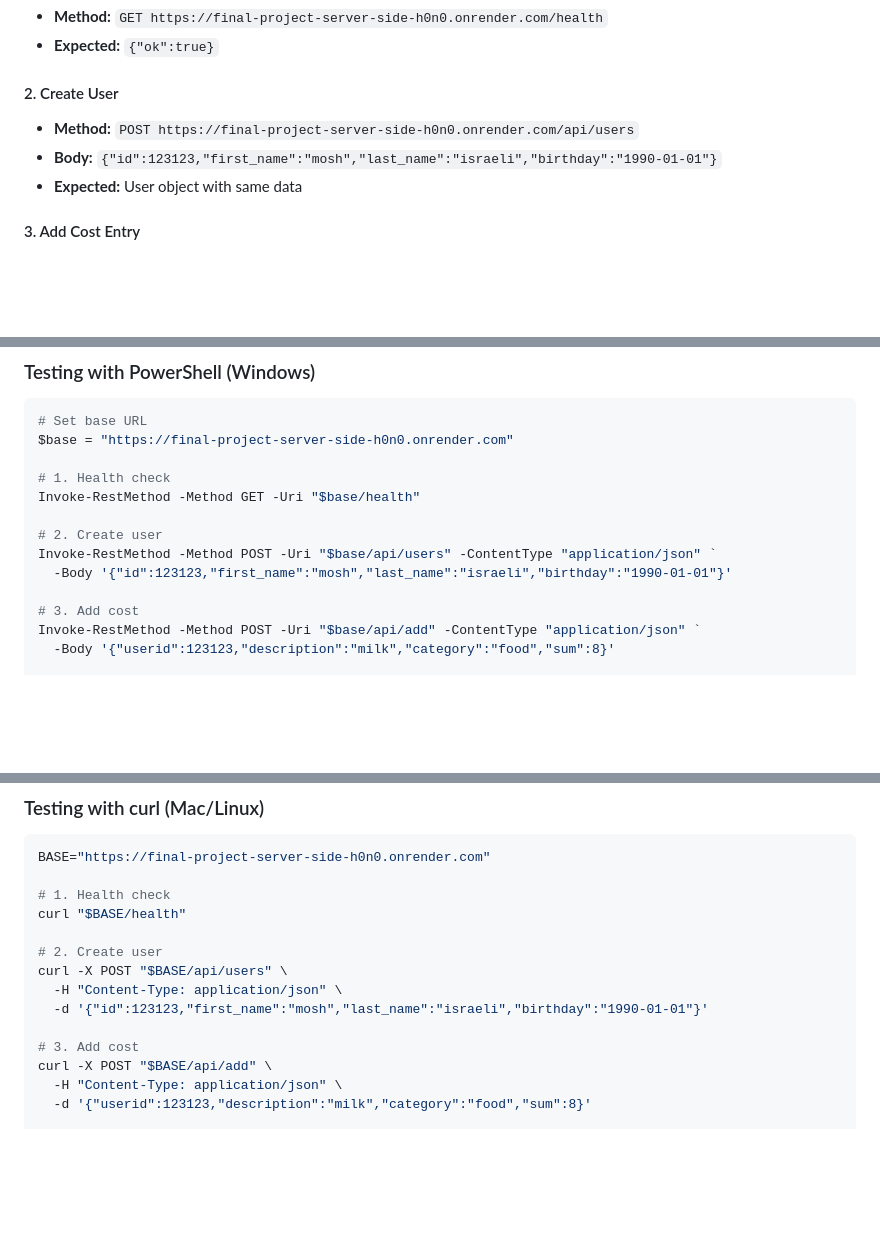
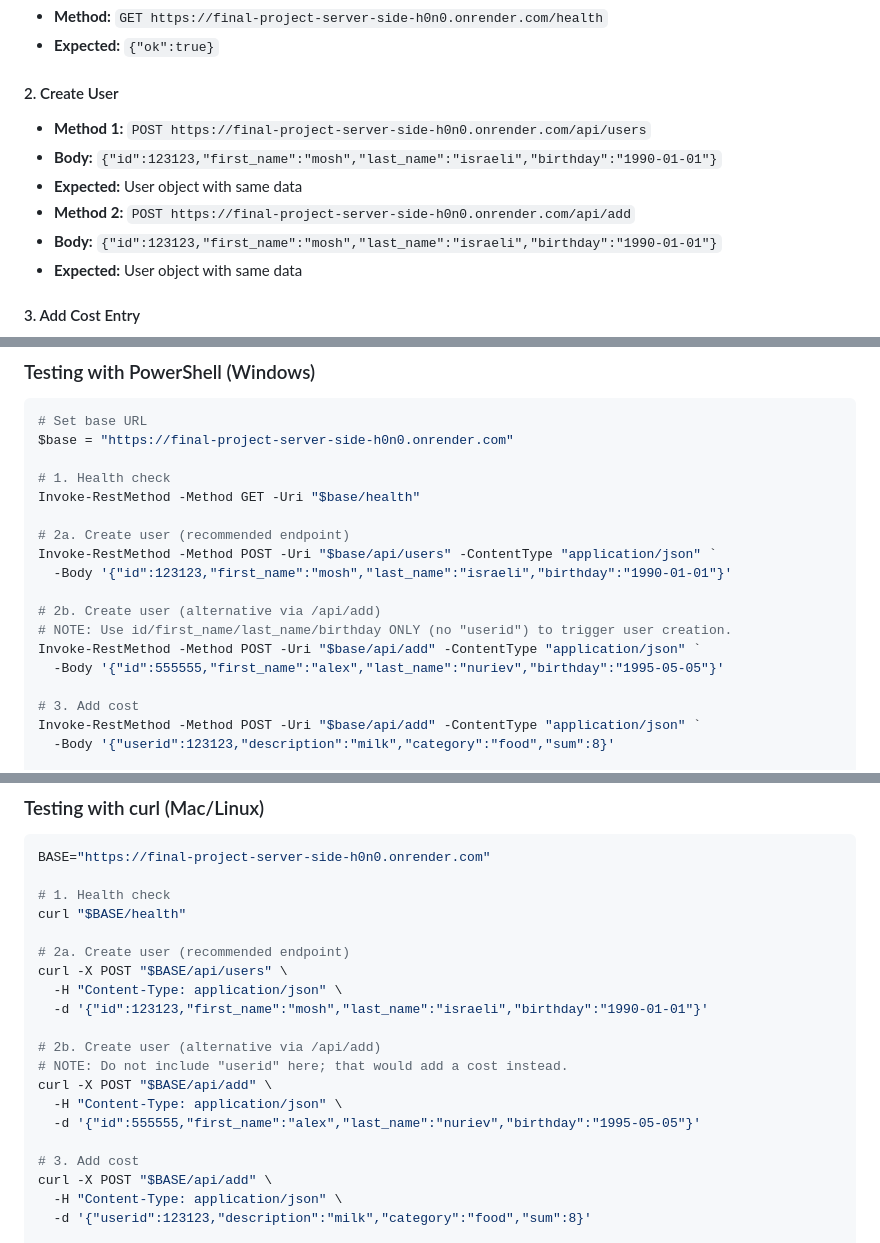
Before and after one commit to Lirhen/final_project_server_side, a Markdown page: README.md, 3 parts joined by grey strips. Rendered like a GitHub page; blank space fills up the shorter version.

```diff
--- a/README.md
+++ b/README.md
@@ -63,7 +65,10 @@ Copy and run these commands in order to test all functionality:
 - **Expected:** `{"ok":true}`
 
 #### 2. Create User
-- **Method:** `POST https://final-project-server-side-h0n0.onrender.com/api/users`
+- **Method 1:** `POST https://final-project-server-side-h0n0.onrender.com/api/users`
+- **Body:** `{"id":123123,"first_name":"mosh","last_name":"israeli","birthday":"1990-01-01"}`
+- **Expected:** User object with same data
+- **Method 2:** `POST https://final-project-server-side-h0n0.onrender.com/api/add`
 - **Body:** `{"id":123123,"first_name":"mosh","last_name":"israeli","birthday":"1990-01-01"}`
 - **Expected:** User object with same data
 
@@ -122,9 +127,14 @@ $base = "https://final-project-server-side-h0n0.onrender.com"
 # 1. Health check
 Invoke-RestMethod -Method GET -Uri "$base/health"
 
-# 2. Create user
+# 2a. Create user (recommended endpoint)
 Invoke-RestMethod -Method POST -Uri "$base/api/users" -ContentType "application/json" `
   -Body '{"id":123123,"first_name":"mosh","last_name":"israeli","birthday":"1990-01-01"}'
+
+# 2b. Create user (alternative via /api/add)
+# NOTE: Use id/first_name/last_name/birthday ONLY (no "userid") to trigger user creation.
+Invoke-RestMethod -Method POST -Uri "$base/api/add" -ContentType "application/json" `
+  -Body '{"id":555555,"first_name":"alex","last_name":"nuriev","birthday":"1995-05-05"}'
 
 # 3. Add cost
 Invoke-RestMethod -Method POST -Uri "$base/api/add" -ContentType "application/json" `
@@ -154,10 +164,16 @@ BASE="https://final-project-server-side-h0n0.onrender.com"
 # 1. Health check
 curl "$BASE/health"
 
-# 2. Create user
+# 2a. Create user (recommended endpoint)
 curl -X POST "$BASE/api/users" \
   -H "Content-Type: application/json" \
   -d '{"id":123123,"first_name":"mosh","last_name":"israeli","birthday":"1990-01-01"}'
+
+# 2b. Create user (alternative via /api/add)
+# NOTE: Do not include "userid" here; that would add a cost instead.
+curl -X POST "$BASE/api/add" \
+  -H "Content-Type: application/json" \
+  -d '{"id":555555,"first_name":"alex","last_name":"nuriev","birthday":"1995-05-05"}'
 
 # 3. Add cost
 curl -X POST "$BASE/api/add" \
```
Also changed, not shown: other parts of README.md (+5 -3 lines).
